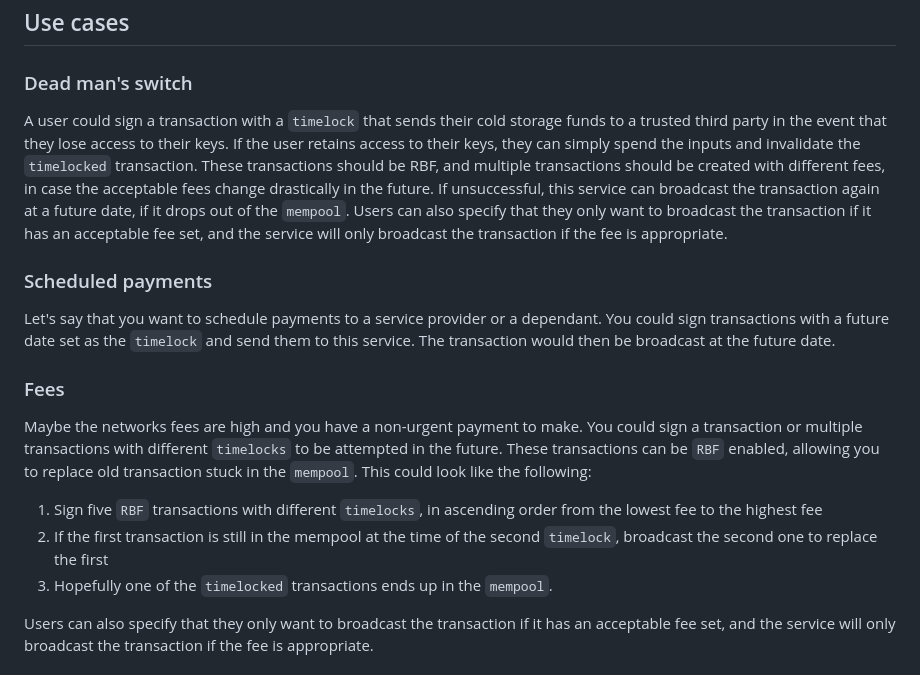
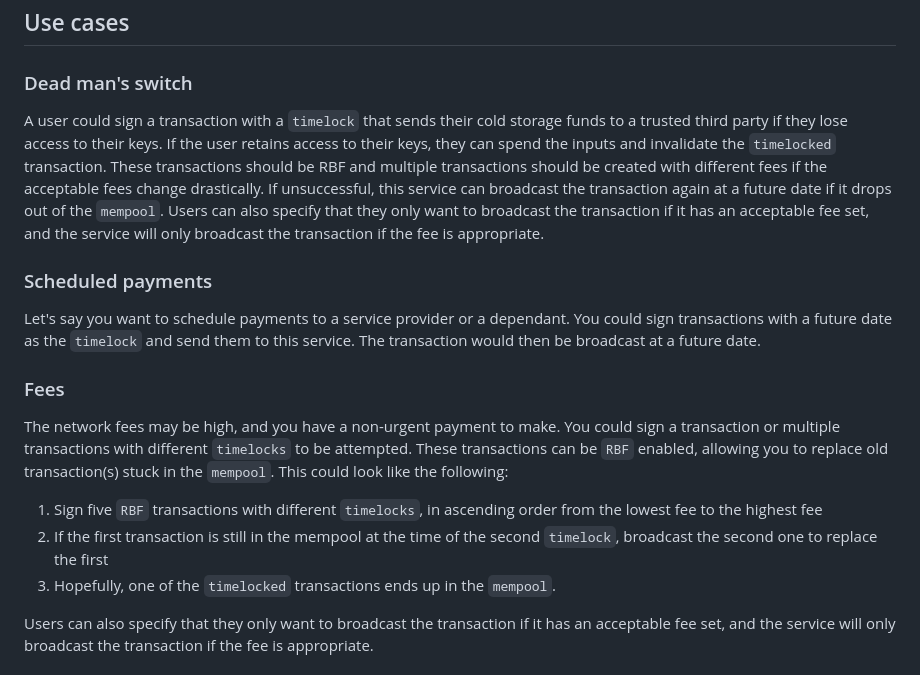
Before and after one commit to bitcoinwarrior1/transaction-scheduler, a Markdown page: README.md, the part around the change. Rendered like a GitHub page.

```diff
--- a/README.md
+++ b/README.md
@@ -6,19 +6,19 @@ Schedule future Bitcoin transactions by leveraging `nLockTime`.
 
 ### Dead man's switch
 
-A user could sign a transaction with a `timelock` that sends their cold storage funds to a trusted third party in the event that they lose access to their keys. If the user retains access to their keys, they can simply spend the inputs and invalidate the `timelocked` transaction. These transactions should be RBF, and multiple transactions should be created with different fees, in case the acceptable fees change drastically in the future. If unsuccessful, this service can broadcast the transaction again at a future date, if it drops out of the `mempool`. Users can also specify that they only want to broadcast the transaction if it has an acceptable fee set, and the service will only broadcast the transaction if the fee is appropriate.
+A user could sign a transaction with a `timelock` that sends their cold storage funds to a trusted third party if they lose access to their keys. If the user retains access to their keys, they can spend the inputs and invalidate the `timelocked` transaction. These transactions should be RBF and multiple transactions should be created with different fees if the acceptable fees change drastically. If unsuccessful, this service can broadcast the transaction again at a future date if it drops out of the `mempool`. Users can also specify that they only want to broadcast the transaction if it has an acceptable fee set, and the service will only broadcast the transaction if the fee is appropriate.
 
 ### Scheduled payments
 
-Let's say that you want to schedule payments to a service provider or a dependant. You could sign transactions with a future date set as the `timelock` and send them to this service. The transaction would then be broadcast at the future date.
+Let's say you want to schedule payments to a service provider or a dependant. You could sign transactions with a future date as the `timelock` and send them to this service. The transaction would then be broadcast at a future date.
 
 ### Fees
 
-Maybe the networks fees are high and you have a non-urgent payment to make. You could sign a transaction or multiple transactions with different `timelocks` to be attempted in the future. These transactions can be `RBF` enabled, allowing you to replace old transaction stuck in the `mempool`. This could look like the following:
+The network fees may be high, and you have a non-urgent payment to make. You could sign a transaction or multiple transactions with different `timelocks` to be attempted. These transactions can be `RBF` enabled, allowing you to replace old transaction(s) stuck in the `mempool`. This could look like the following:
 
 1. Sign five `RBF` transactions with different `timelocks`, in ascending order from the lowest fee to the highest fee
 2. If the first transaction is still in the mempool at the time of the second `timelock`, broadcast the second one to replace the first
-3. Hopefully one of the `timelocked` transactions ends up in the `mempool`.
+3. Hopefully, one of the `timelocked` transactions ends up in the `mempool`.
 
 Users can also specify that they only want to broadcast the transaction if it has an acceptable fee set, and the service will only broadcast the transaction if the fee is appropriate.
 
```
